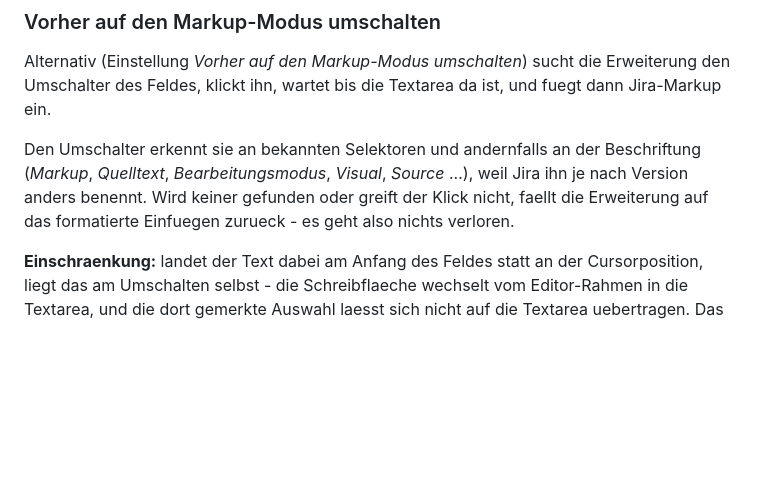
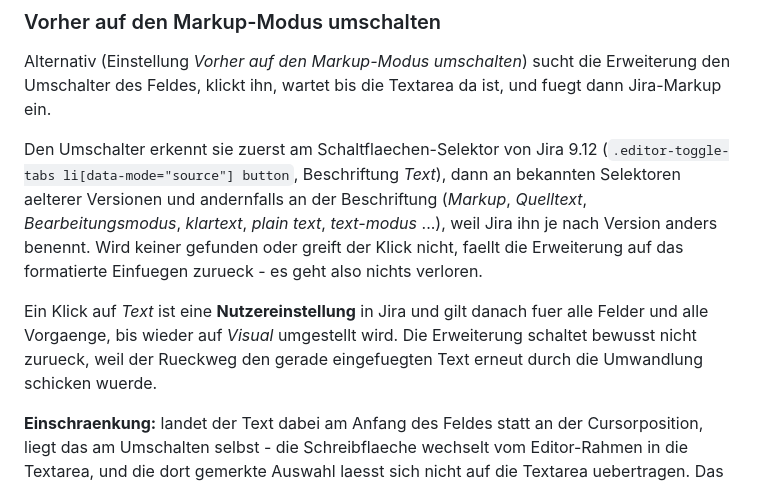
Before and after one commit to pascallink/webkit-ext, a Markdown page: jira-markdown-converter/README.md, the part around the change. GitHub-like rendering; blank space fills up the shorter version.

Commit message:
docs(jira): markup-umschalter von 9.12 beschreiben
README aktualisiert: 9.12-Umschalter dokumentiert und dauerhafte
Nutzereinstellung erlaeutert. CHANGELOG um Issue #110 erweitert.

Co-Authored-By: Claude Haiku 4.5 <noreply@anthropic.com>

```diff
--- a/jira-markdown-converter/README.md
+++ b/jira-markdown-converter/README.md
@@ -414,11 +414,18 @@ Alternativ (Einstellung *Vorher auf den Markup-Modus umschalten*) sucht die
 Erweiterung den Umschalter des Feldes, klickt ihn, wartet bis die Textarea da
 ist, und fuegt dann Jira-Markup ein.
 
-Den Umschalter erkennt sie an bekannten Selektoren und andernfalls an der
-Beschriftung (*Markup*, *Quelltext*, *Bearbeitungsmodus*, *Visual*, *Source*
-...), weil Jira ihn je nach Version anders benennt. Wird keiner gefunden oder
-greift der Klick nicht, faellt die Erweiterung auf das formatierte Einfuegen
-zurueck - es geht also nichts verloren.
+Den Umschalter erkennt sie zuerst am Schaltflaechen-Selektor von Jira 9.12
+(`.editor-toggle-tabs li[data-mode="source"] button`, Beschriftung *Text*),
+dann an bekannten Selektoren aelterer Versionen und andernfalls an der
+Beschriftung (*Markup*, *Quelltext*, *Bearbeitungsmodus*, *klartext*,
+*plain text*, *text-modus* ...), weil Jira ihn je nach Version anders benennt.
+Wird keiner gefunden oder greift der Klick nicht, faellt die Erweiterung auf
+das formatierte Einfuegen zurueck - es geht also nichts verloren.
+
+Ein Klick auf *Text* ist eine **Nutzereinstellung** in Jira und gilt danach
+fuer alle Felder und alle Vorgaenge, bis wieder auf *Visual* umgestellt wird.
+Die Erweiterung schaltet bewusst nicht zurueck, weil der Rueckweg den gerade
+eingefuegten Text erneut durch die Umwandlung schicken wuerde.
 
 **Einschraenkung:** landet der Text dabei am Anfang des Feldes statt an der
 Cursorposition, liegt das am Umschalten selbst - die Schreibflaeche wechselt
```
Also changed, not shown: jira-markdown-converter/CHANGELOG.md (+3 -0 lines).
